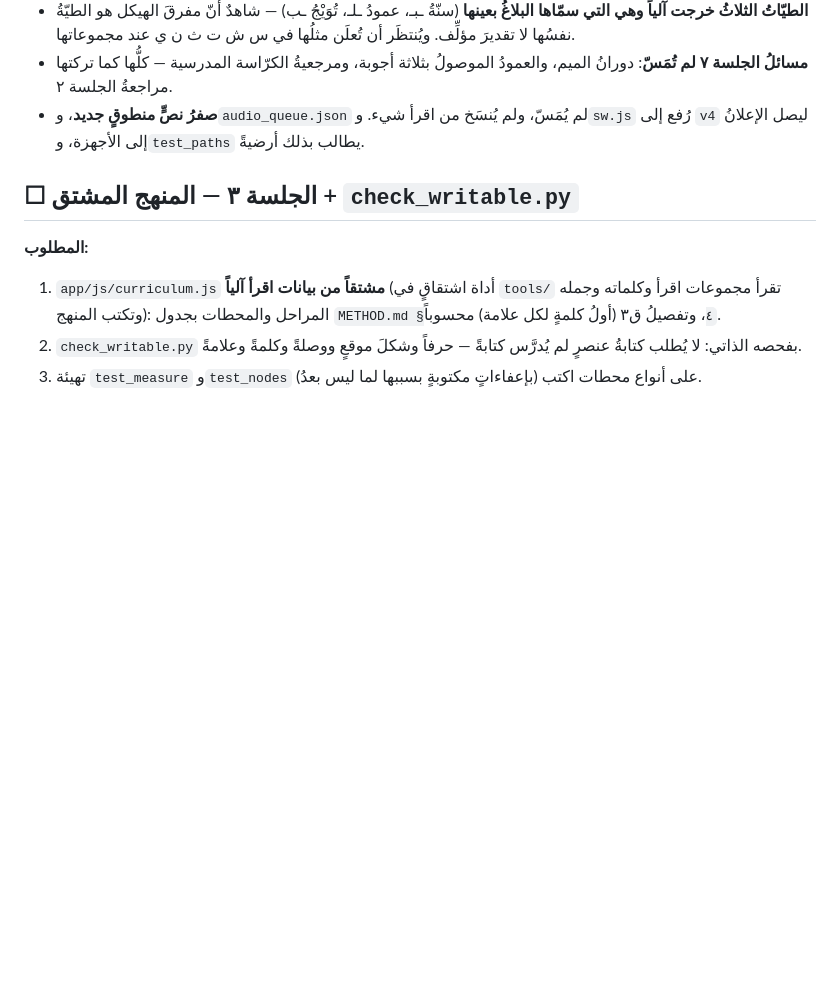
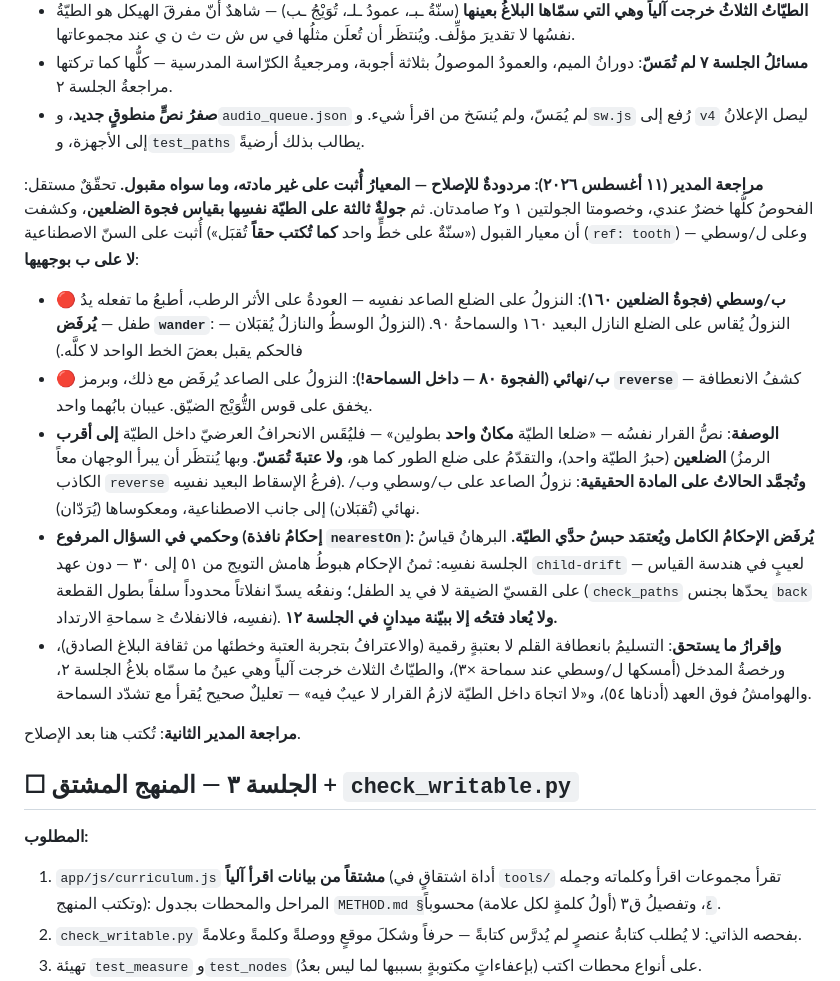
Before and after one commit to qataruts/write, a Markdown page: docs/SESSIONS.md, the part around the change. GitHub-like rendering; blank space fills up the shorter version.

Commit message:
مراجعة المدير للجلسة ٢ب: مردودة للإصلاح — المعيار أُثبت على غير مادته
قياس فجوة الضلعين حسم: ب/وسطي (فجوة ١٦٠) يرفض العودة على الأثر الرطب
بـwander، وب/نهائي (فجوة ٨٠ داخل السماحة) يرفضها بـreverse كاذب. الوصفة
من نص القرار: الانحراف داخل الطية يقاس إلى أقرب الضلعين، ولا عتبة تمس،
وتجمد الحالات على المادة الحقيقية. وسؤال إحكام النافذة حسم بالرفض —
ثمنه المقيس (هامش التويج ٥١←٣٠) فوق نفعه المحدود سلفاً بطول القطعة.

Co-Authored-By: Claude Fable 5 <noreply@anthropic.com>

```diff
--- a/docs/SESSIONS.md
+++ b/docs/SESSIONS.md
@@ -253,6 +253,16 @@
 - **مسائلُ الجلسة ٧ لم تُمَسّ**: دورانُ الميم، والعمودُ الموصولُ بثلاثة أجوبة، ومرجعيةُ الكرّاسة المدرسية — كلُّها كما تركتها مراجعةُ الجلسة ٢.
 - **صفرُ نصٍّ منطوقٍ جديد**، و`audio_queue.json` لم يُمَسّ، ولم يُنسَخ من اقرأ شيء. و`sw.js` رُفع إلى `v4` ليصل الإعلانُ إلى الأجهزة، و`test_paths` يطالب بذلك أرضيةً.
 
+**مراجعة المدير (١١ أغسطس ٢٠٢٦): مردودةٌ للإصلاح — المعيارُ أُثبت على غير مادته، وما سواه مقبول.**
+تحقّقٌ مستقل: الفحوصُ كلُّها خضرٌ عندي، وخصومتا الجولتين ١ و٢ صامدتان. ثم **جولةٌ ثالثة على الطيّة نفسِها بقياس فجوة الضلعين**، وكشفت أن معيار القبول («سنّةٌ على خطٍّ واحد **كما تُكتب حقاً** تُقبَل») أُثبت على السنّ الاصطناعية (`ref: tooth`) وعلى ل/وسطي — **لا على ب بوجهيها**:
+- 🔴 **ب/وسطي (فجوةُ الضلعين ١٦٠)**: النزولُ على الضلع الصاعد نفسِه — العودةُ على الأثر الرطب، أطبعُ ما تفعله يدُ طفل — **يُرفَض `wander`**: النزولُ يُقاس على الضلع النازل البعيد ١٦٠ والسماحةُ ٩٠. (النزولُ الوسطُ والنازلُ يُقبَلان — فالحكم يقبل بعضَ الخط الواحد لا كلَّه.)
+- 🔴 **ب/نهائي (الفجوة ٨٠ — داخل السماحة!)**: النزولُ على الصاعد يُرفَض مع ذلك، وبرمز **`reverse`** — كشفُ الانعطافة يخفق على قوس التُّوَيْج الضيّق. عيبان بابُهما واحد.
+- **الوصفة**: نصُّ القرار نفسُه — «ضلعا الطيّة **مكانٌ واحد** بطولين» — فليُقَس الانحرافُ العرضيّ داخل الطيّة **إلى أقرب الضلعين** (حبرُ الطيّة واحد)، والتقدّمُ على ضلع الطور كما هو، **ولا عتبةَ تُمَسّ**. وبها يُنتظَر أن يبرأ الوجهان معاً (الرمزُ الكاذب `reverse` فرعُ الإسقاط البعيد نفسِه). **وتُجمَّد الحالاتُ على المادة الحقيقية**: نزولُ الصاعد على ب/وسطي وب/نهائي (تُقبَلان) إلى جانب الاصطناعية، ومعكوساها (يُرَدّان).
+- **وحكمي في السؤال المرفوع (إحكامُ نافذة `nearestOn`): يُرفَض الإحكامُ الكامل ويُعتمَد حبسُ حدَّي الطيّة.** البرهانُ قياسُ الجلسة نفسِه: ثمنُ الإحكام هبوطُ هامش التويج من ٥١ إلى ٣٠ — دون عهد `child-drift` — لعيبٍ في هندسة القياس على القسيّ الضيقة لا في يد الطفل؛ ونفعُه يسدّ انفلاتاً محدوداً سلفاً بطول القطعة (`check_paths` يحدّها بجنس `back` نفسِه، فالانفلاتُ ≤ سماحةِ الارتداد). **ولا يُعاد فتحُه إلا ببيّنة ميدانٍ في الجلسة ١٢.**
+- **وإقرارُ ما يستحق**: التسليمُ بانعطافة القلم لا بعتبةٍ رقمية (والاعترافُ بتجربة العتبة وخطئها من ثقافة البلاغ الصادق)، ورخصةُ المدخل (أمسكها ل/وسطي عند سماحة ×٣)، والطيّاتُ الثلاث خرجت آلياً وهي عينُ ما سمّاه بلاغُ الجلسة ٢، والهوامشُ فوق العهد (أدناها ٥٤)، و«لا اتجاهَ داخل الطيّة لازمُ القرار لا عيبٌ فيه» — تعليلٌ صحيح يُقرأ مع تشدّد السماحة.
+
+**مراجعة المدير الثانية**: تُكتب هنا بعد الإصلاح.
+
 ## ☐ الجلسة ٣ — المنهج المشتق + `check_writable.py`
 
 **المطلوب:**
```
